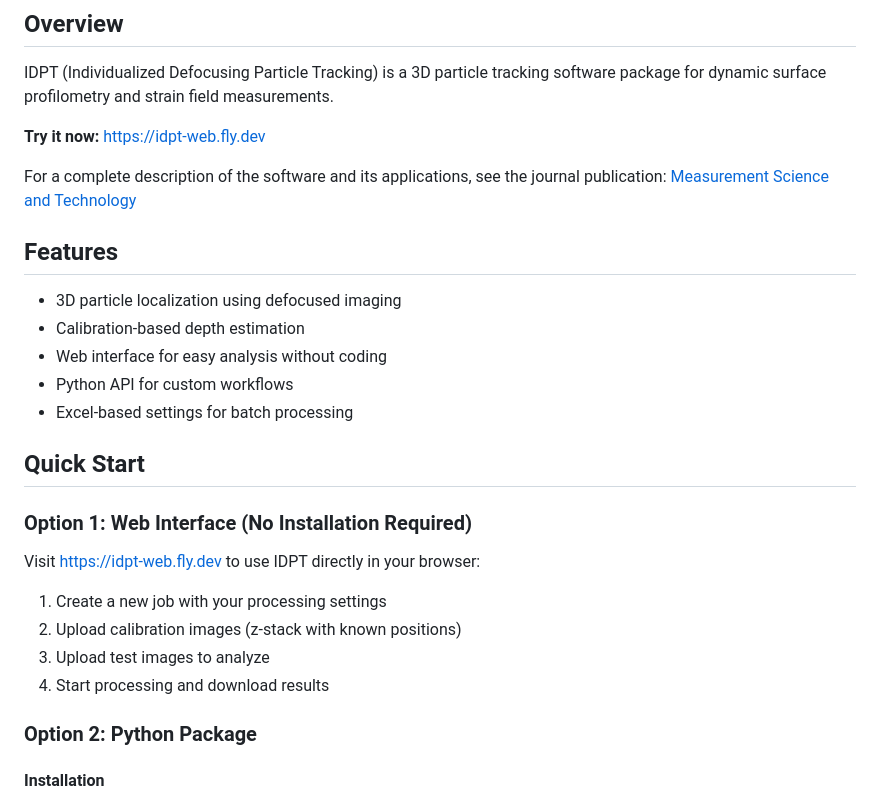
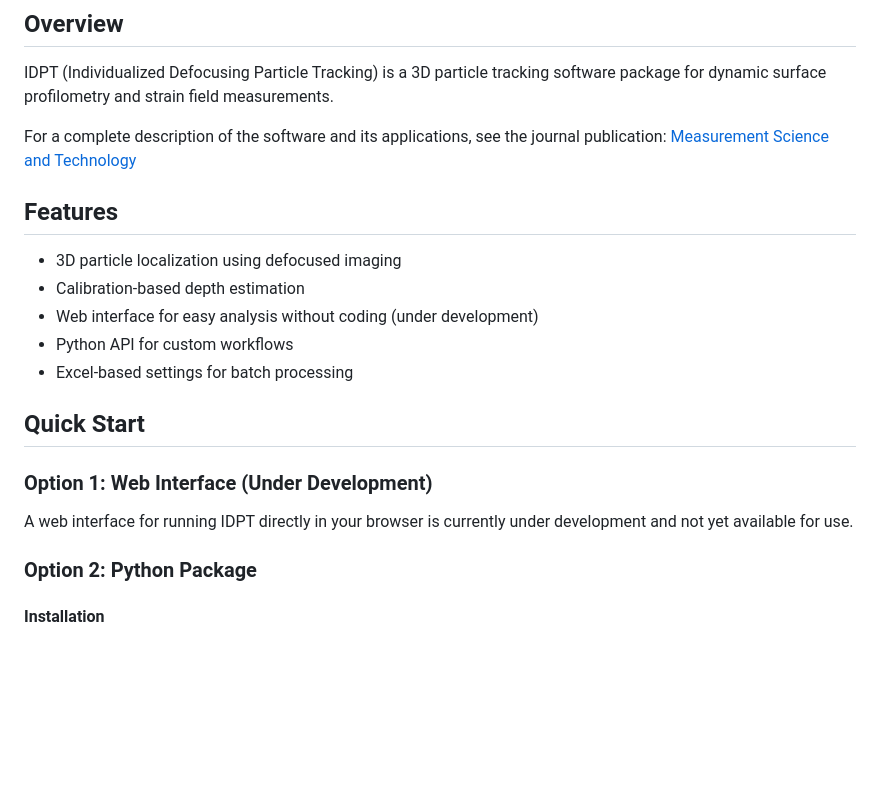
Before and after one commit to sean-mackenzie/idpt, a Markdown page: README.md, the part around one of its changes. GitHub-like rendering; blank space fills up the shorter version.

```diff
--- a/README.md
+++ b/README.md
@@ -5,28 +5,21 @@
 
 IDPT (Individualized Defocusing Particle Tracking) is a 3D particle tracking software package for dynamic surface profilometry and strain field measurements.
 
-**Try it now:** [https://idpt-web.fly.dev](https://idpt-web.fly.dev)
-
 For a complete description of the software and its applications, see the journal publication: [Measurement Science and Technology](https://iopscience.iop.org/article/10.1088/1361-6501/adcceb)
 
 ## Features
 
 - 3D particle localization using defocused imaging
 - Calibration-based depth estimation
-- Web interface for easy analysis without coding
+- Web interface for easy analysis without coding (under development)
 - Python API for custom workflows
 - Excel-based settings for batch processing
 
 ## Quick Start
 
-### Option 1: Web Interface (No Installation Required)
+### Option 1: Web Interface (Under Development)
 
-Visit [https://idpt-web.fly.dev](https://idpt-web.fly.dev) to use IDPT directly in your browser:
-
-1. Create a new job with your processing settings
-2. Upload calibration images (z-stack with known positions)
-3. Upload test images to analyze
-4. Start processing and download results
+A web interface for running IDPT directly in your browser is currently under development and not yet available for use.
 
 ### Option 2: Python Package
 
```
Also changed, not shown: other parts of README.md (+2 -42 lines).
